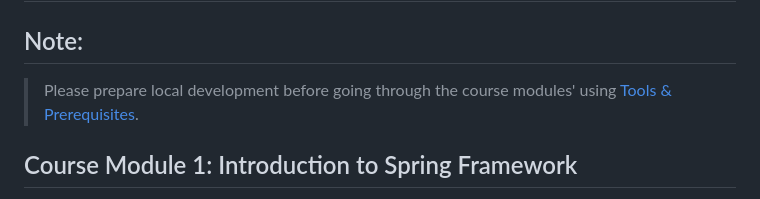
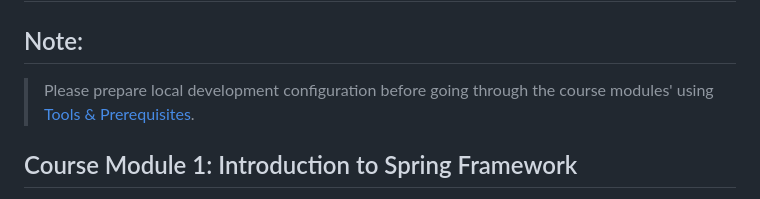
Before and after one commit to bsmahi/springframework-course, a Markdown page: README.md, the part around the change. Drawn GitHub-style.

```diff
--- a/README.md
+++ b/README.md
@@ -3,7 +3,7 @@
 # The GoldenPath to Spring Course
 
 ## Note:
-> Please prepare local development before going through the course modules' using [Tools & Prerequisites](ToolsForTheCourse.md).
+> Please prepare local development configuration before going through the course modules' using [Tools & Prerequisites](ToolsForTheCourse.md).
 
 ## Course Module 1: Introduction to Spring Framework
 * [Overview](./coursemodule1/IntroductionToSpringFramework.md)
```
Also changed, not shown: LocalDevelopmentSteps.md (+45 -0 lines), ToolsForTheCourse.md (+31 -13 lines), images/CreateSpringbootProject.png (added), images/ImportEclispe.png (added), images/SearchMaven.png (added).
